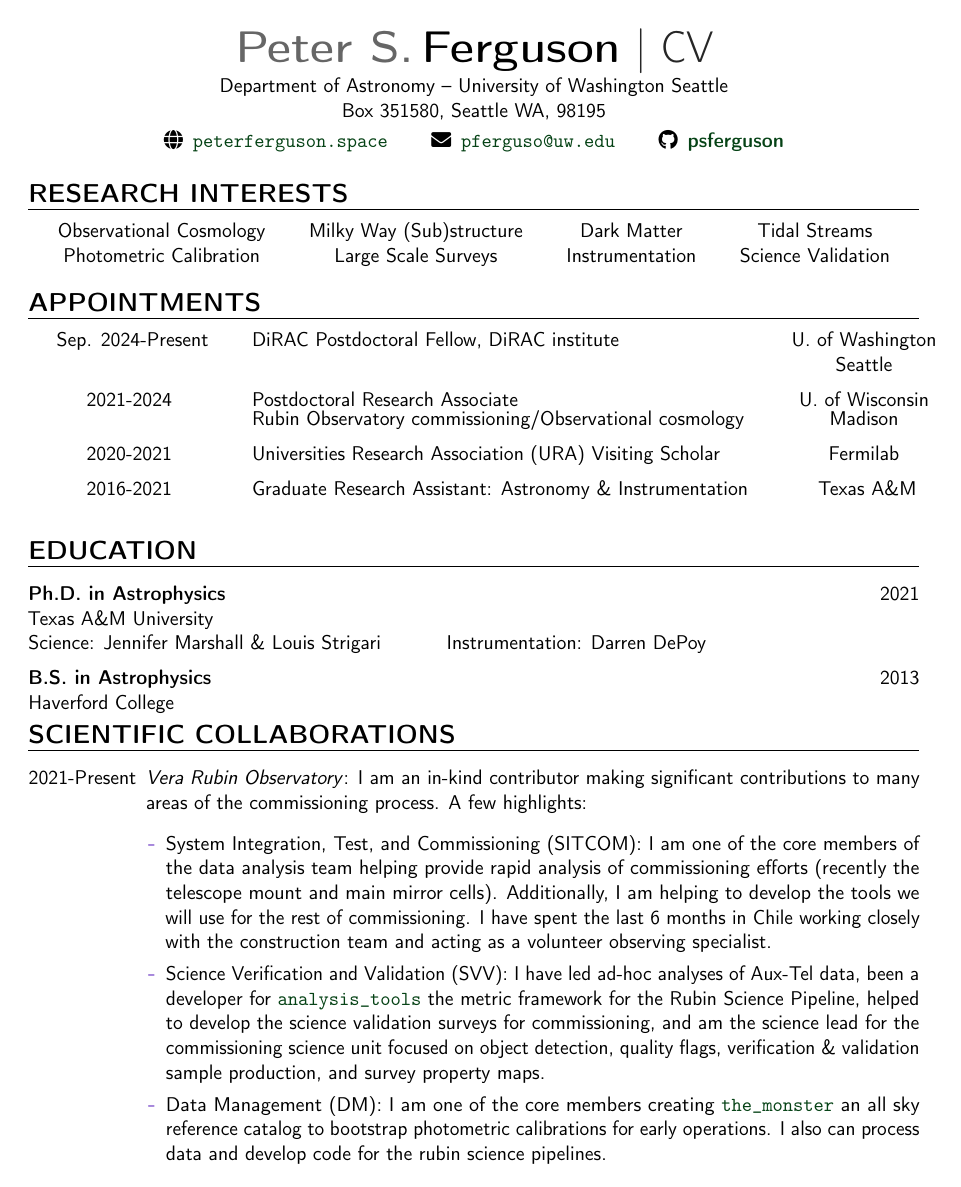
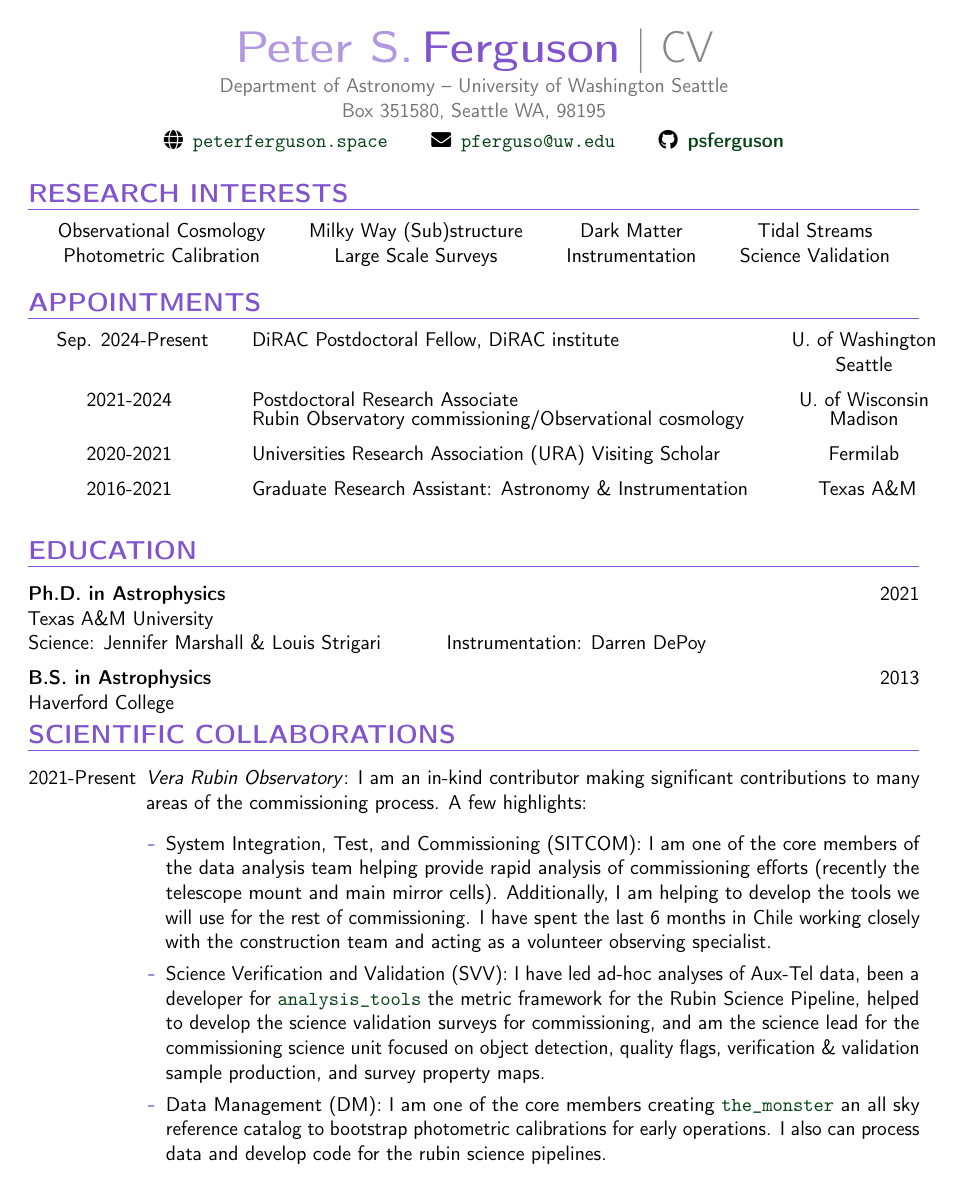
Before and after one commit to psferguson/cv, a LaTeX CV (ferguson_peter_cv.tex): page 1 of 9. Compiled offline with pdfLaTeX.

Commit message:
Load moderncv color scheme before the style
moderncv 2.6.1 resolves the section, name and rule colors from color1
when the style loads, and \moderncvcolor afterwards no longer affects
them. The class defaults every scheme color to black, so the deployed
CV lost its purple. The changelog requires \moderncvcolor before
\moderncvstyle since the color refactor; older versions accept either
order.

Co-Authored-By: Claude Fable 5.1 <noreply@anthropic.com>

```diff
--- a/ferguson_peter_cv.tex
+++ b/ferguson_peter_cv.tex
@@ -9,9 +9,9 @@
 \documentclass[11pt,letterpaper, sans]{moderncv}        % possible options include font size ('10pt', '11pt' and '12pt'), paper size ('a4paper', 'letterpaper', 'a5paper', 'legalpaper', 'executivepaper' and 'landscape') and font family ('sans' and 'roman')
 
 % modern themes
+\moderncvcolor{purple}                                % color options 'blue' (default), 'orange', 'green', 'red', 'purple', 'grey' and 'black'
+
 \moderncvstyle{banking}                            % style options are 'casual' (default), 'classic', 'oldstyle' and 'banking'
-
-\moderncvcolor{purple}                                % color options 'blue' (default), 'orange', 'green', 'red', 'purple', 'grey' and 'black'
 %\renewcommand{\familydefault}{\sfdefault}         % to set the default font; use '\sfdefault' for the default sans serif font, '\rmdefault' for the default roman one, or any tex font name
 \nopagenumbers{}                                  % uncomment to suppress automatic page numbering for CVs longer than one page
 
```
